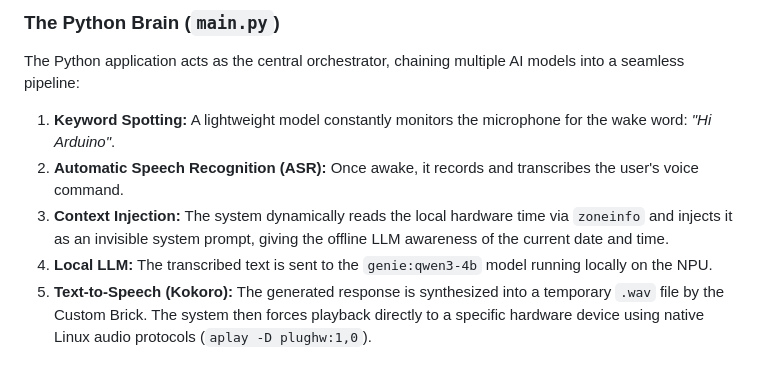
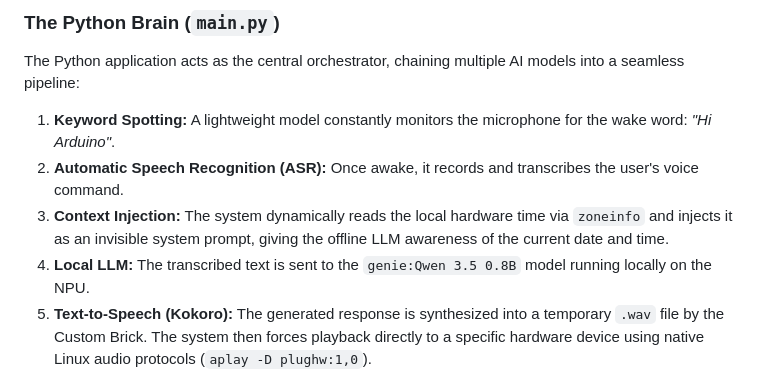
Before and after one commit to williaml12/Local-Edge-AI-Voice-Assistant, a Markdown page: README.md, the part around one of its changes. Drawn GitHub-style.

```diff
--- a/README.md
+++ b/README.md
@@ -35,7 +35,7 @@ The Python application acts as the central orchestrator, chaining multiple AI mo
 1. **Keyword Spotting:** A lightweight model constantly monitors the microphone for the wake word: *"Hi Arduino"*.
 2. **Automatic Speech Recognition (ASR):** Once awake, it records and transcribes the user's voice command.
 3. **Context Injection:** The system dynamically reads the local hardware time via `zoneinfo` and injects it as an invisible system prompt, giving the offline LLM awareness of the current date and time.
-4. **Local LLM:** The transcribed text is sent to the `genie:qwen3-4b` model running locally on the NPU.
+4. **Local LLM:** The transcribed text is sent to the `genie:Qwen 3.5 0.8B` model running locally on the NPU.
 5. **Text-to-Speech (Kokoro):** The generated response is synthesized into a temporary `.wav` file by the Custom Brick. The system then forces playback directly to a specific hardware device using native Linux audio protocols (`aplay -D plughw:1,0`).
 
 To keep the hardware UI synchronized, Python uses `Bridge.call("set_state", X)` to broadcast the current status (Idle, Listening, Processing, Speaking) down to the microcontroller.
```
Also changed, not shown: other parts of README.md (+1 -1 lines).
